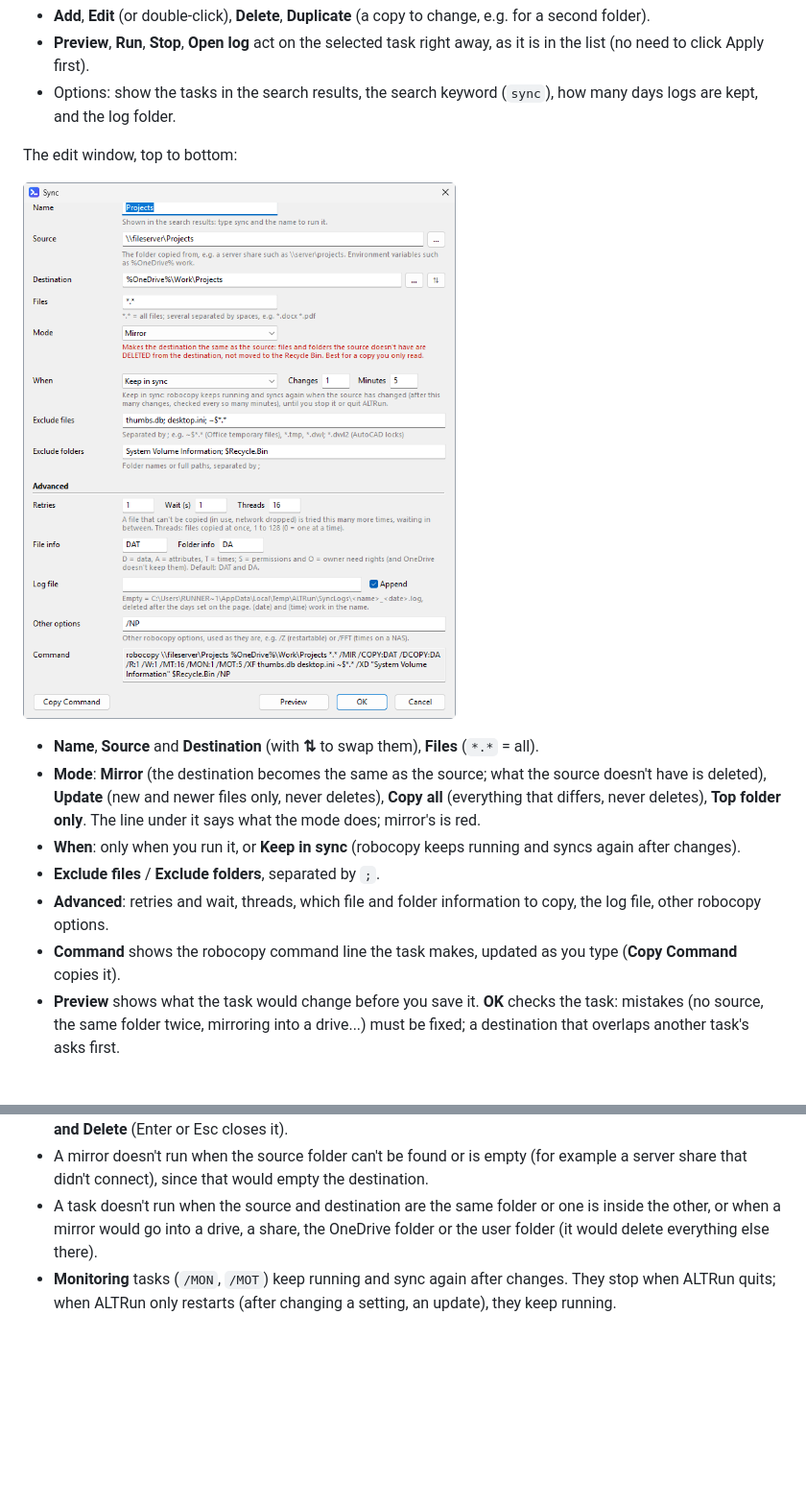
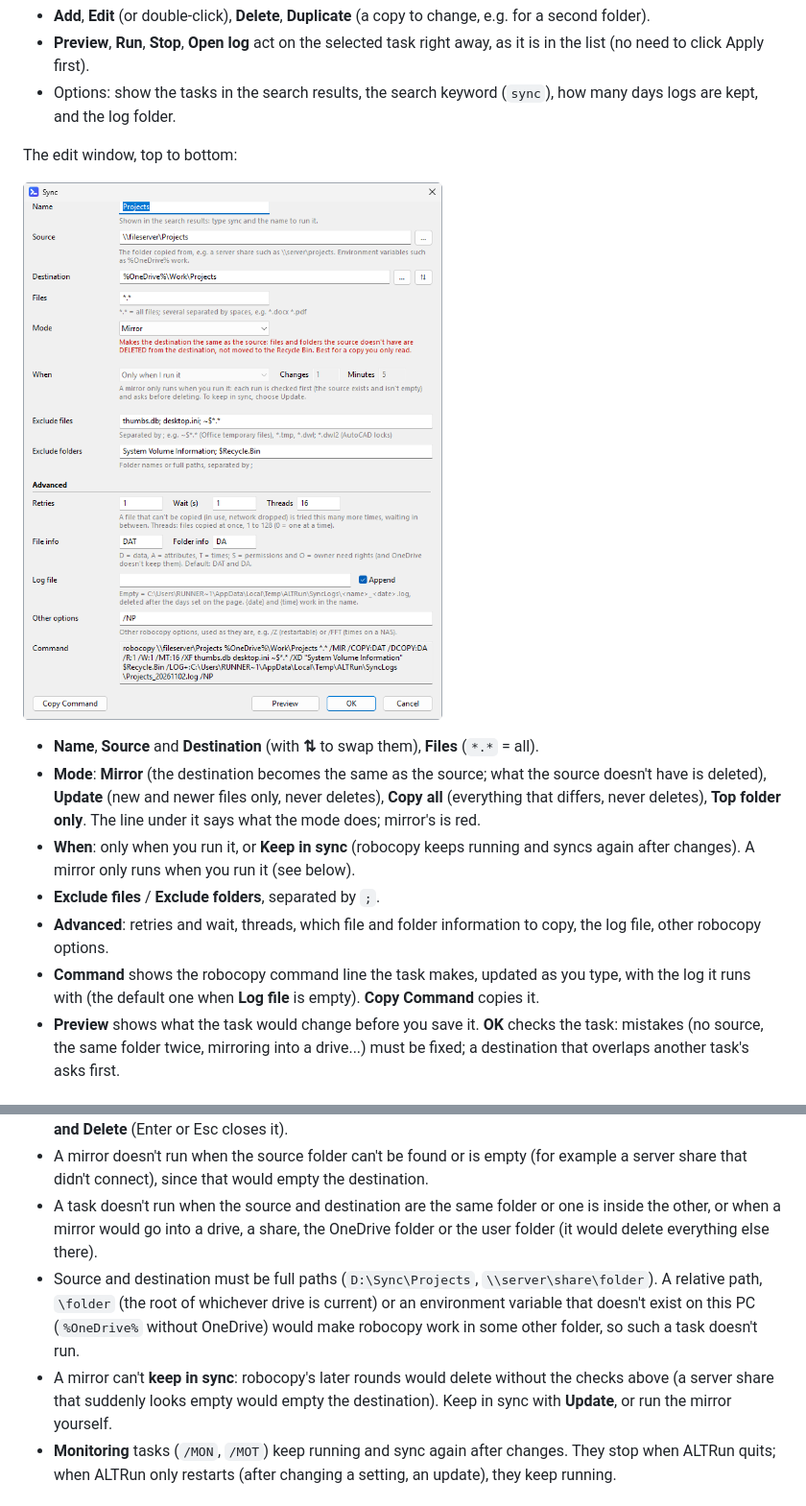
Before and after one commit to zhugecaomao/ALTRun, a Markdown page: docs/wiki/Sync-Tasks.md, 2 parts joined by grey strips. Shown at 96% size. Drawn GitHub-style; pictures changed too: docs/images/screenshots/sync-editor.png; blank space fills up the shorter version.

```diff
--- a/docs/wiki/Sync-Tasks.md
+++ b/docs/wiki/Sync-Tasks.md
@@ -19,10 +19,10 @@ The edit window, top to bottom:
 
 - **Name**, **Source** and **Destination** (with **⇅** to swap them), **Files** (`*.*` = all).
 - **Mode**: **Mirror** (the destination becomes the same as the source; what the source doesn't have is deleted), **Update** (new and newer files only, never deletes), **Copy all** (everything that differs, never deletes), **Top folder only**. The line under it says what the mode does; mirror's is red.
-- **When**: only when you run it, or **Keep in sync** (robocopy keeps running and syncs again after changes).
+- **When**: only when you run it, or **Keep in sync** (robocopy keeps running and syncs again after changes). A mirror only runs when you run it (see below).
 - **Exclude files** / **Exclude folders**, separated by `;`.
 - **Advanced**: retries and wait, threads, which file and folder information to copy, the log file, other robocopy options.
-- **Command** shows the robocopy command line the task makes, updated as you type (**Copy Command** copies it).
+- **Command** shows the robocopy command line the task makes, updated as you type, with the log it runs with (the default one when **Log file** is empty). **Copy Command** copies it.
 - **Preview** shows what the task would change before you save it. **OK** checks the task: mistakes (no source, the same folder twice, mirroring into a drive...) must be fixed; a destination that overlaps another task's asks first.
 
 ## Preview
@@ -40,6 +40,8 @@ The edit window, top to bottom:
 - **Mirror** (`/MIR`) makes the destination an exact copy of the source: files in the destination that aren't in the source are **deleted**. Before a mirror runs, ALTRun previews it (`/L`, which changes nothing); when the run would delete anything, the preview window lists what would be deleted, and nothing runs until you click **Run and Delete** (Enter or Esc closes it).
 - A mirror doesn't run when the source folder can't be found or is empty (for example a server share that didn't connect), since that would empty the destination.
 - A task doesn't run when the source and destination are the same folder or one is inside the other, or when a mirror would go into a drive, a share, the OneDrive folder or the user folder (it would delete everything else there).
+- Source and destination must be full paths (`D:\Sync\Projects`, `\\server\share\folder`). A relative path, `\folder` (the root of whichever drive is current) or an environment variable that doesn't exist on this PC (`%OneDrive%` without OneDrive) would make robocopy work in some other folder, so such a task doesn't run.
+- A mirror can't **keep in sync**: robocopy's later rounds would delete without the checks above (a server share that suddenly looks empty would empty the destination). Keep in sync with **Update**, or run the mirror yourself.
 - **Monitoring** tasks (`/MON`, `/MOT`) keep running and sync again after changes. They stop when ALTRun quits; when ALTRun only restarts (after changing a setting, an update), they keep running.
 
 ## Logs
```
Also changed, not shown: CHANGELOG.md (+17 -1 lines), docs/wiki/Sync-Tasks-zh.md (+4 -2 lines), 10 other files.
